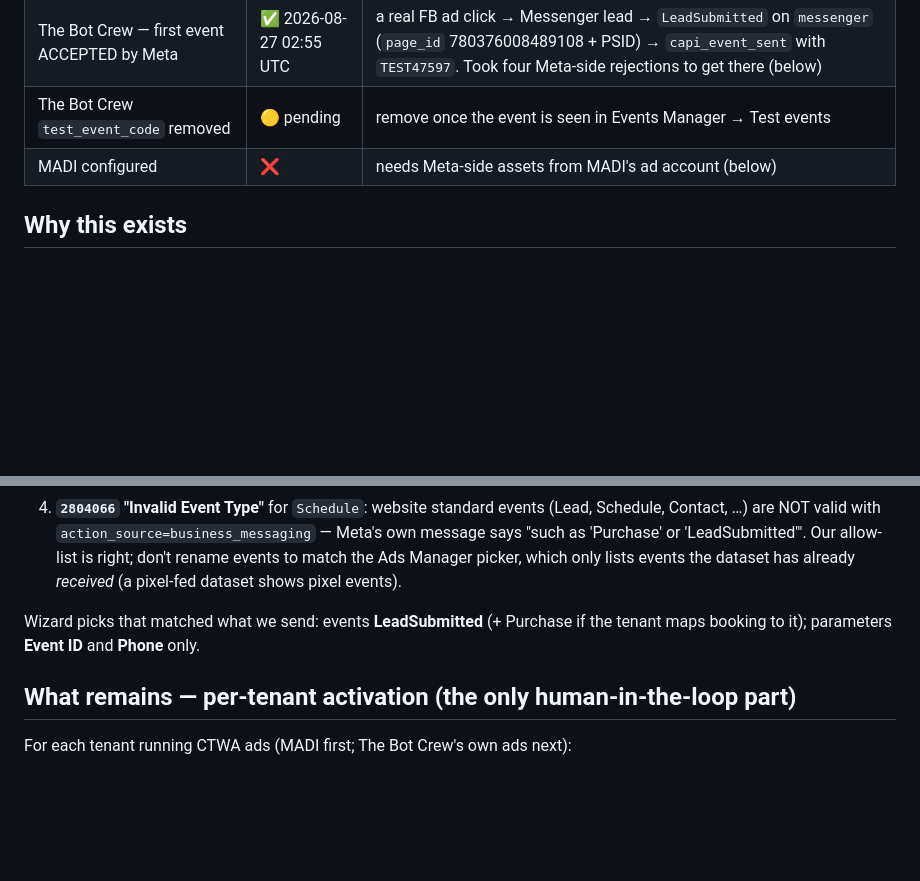
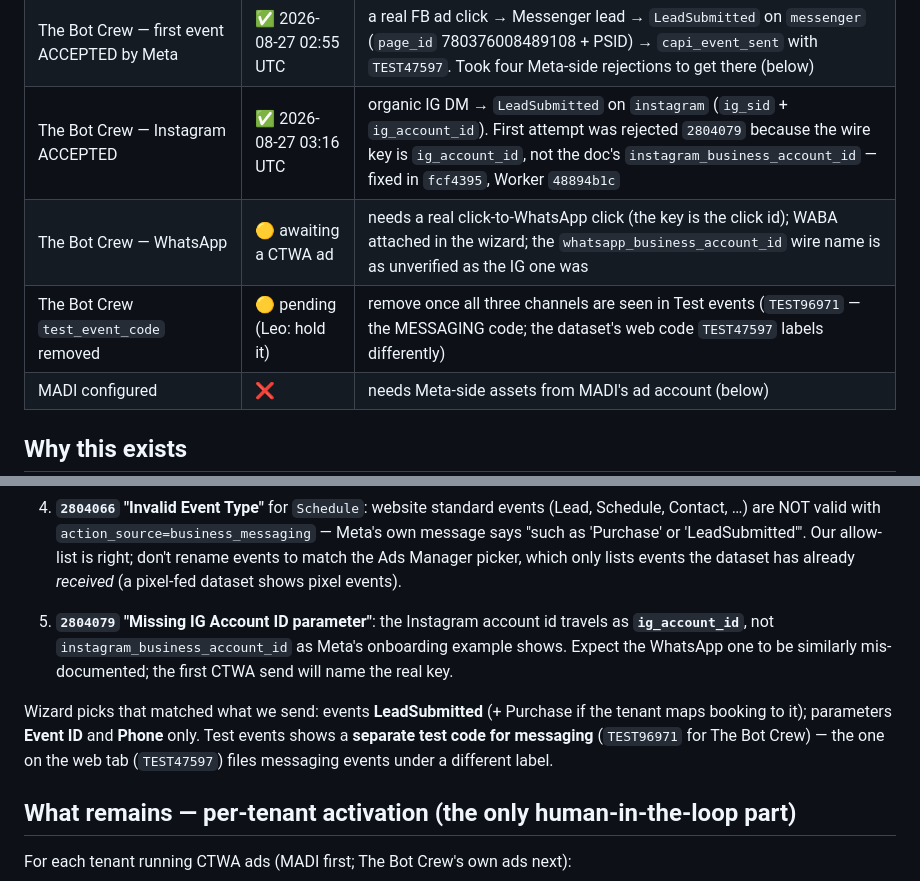
Before and after one commit to TheBotCrew-AI/thebotcrew, a Markdown page: docs/meta-capi-rollout.md, 2 parts joined by grey strips. Rendered like a GitHub page; blank space fills up the shorter version.

Commit message:
docs(capi): Instagram accepted; ig_account_id gotcha; messaging test code
Co-Authored-By: Claude Fable 5 <noreply@anthropic.com>

```diff
--- a/docs/meta-capi-rollout.md
+++ b/docs/meta-capi-rollout.md
@@ -25,7 +25,9 @@ Turning a tenant on is config-only (one Worker secret + one DB row — no redepl
 | Cron drain running in prod | ✅ | tailed live: `[cron] run-capi: {"tried":0,"sent":0,"failed":0,"skipped":0}` every minute |
 | 0056 (Messenger/Instagram) on prod + Worker | ✅ 2026-08-26 | migration applied via Supabase MCP (column + comments verified), commit `3412d92`, Worker version `8aec238d`; 778 unit tests + `0056` DB test green |
 | The Bot Crew — first event ACCEPTED by Meta | ✅ 2026-08-27 02:55 UTC | a real FB ad click → Messenger lead → `LeadSubmitted` on `messenger` (`page_id` 780376008489108 + PSID) → `capi_event_sent` with `TEST47597`. Took four Meta-side rejections to get there (below) |
-| The Bot Crew `test_event_code` removed | 🟡 pending | remove once the event is seen in Events Manager → Test events |
+| The Bot Crew — Instagram ACCEPTED | ✅ 2026-08-27 03:16 UTC | organic IG DM → `LeadSubmitted` on `instagram` (`ig_sid` + `ig_account_id`). First attempt was rejected `2804079` because the wire key is `ig_account_id`, not the doc's `instagram_business_account_id` — fixed in `fcf4395`, Worker `48894b1c` |
+| The Bot Crew — WhatsApp | 🟡 awaiting a CTWA ad | needs a real click-to-WhatsApp click (the key is the click id); WABA attached in the wizard; the `whatsapp_business_account_id` wire name is as unverified as the IG one was |
+| The Bot Crew `test_event_code` removed | 🟡 pending (Leo: hold it) | remove once all three channels are seen in Test events (`TEST96971` — the MESSAGING code; the dataset's web code `TEST47597` labels differently) |
 | MADI configured | ❌ | needs Meta-side assets from MADI's ad account (below) |
 
 ## Why this exists
@@ -140,8 +142,15 @@ Every one of these came back as a Graph 400 with a `2804xxx` subcode, visible in
    don't rename events to match the Ads Manager picker, which only lists events the
    dataset has already *received* (a pixel-fed dataset shows pixel events).
 
+5. **`2804079` "Missing IG Account ID parameter"**: the Instagram account id travels as
+   **`ig_account_id`**, not `instagram_business_account_id` as Meta's onboarding example
+   shows. Expect the WhatsApp one to be similarly mis-documented; the first CTWA send will
+   name the real key.
+
 Wizard picks that matched what we send: events **LeadSubmitted** (+ Purchase if the tenant
-maps booking to it); parameters **Event ID** and **Phone** only.
+maps booking to it); parameters **Event ID** and **Phone** only. Test events shows a
+**separate test code for messaging** (`TEST96971` for The Bot Crew) — the one on the web
+tab (`TEST47597`) files messaging events under a different label.
 
 ## What remains — per-tenant activation (the only human-in-the-loop part)
 
```
